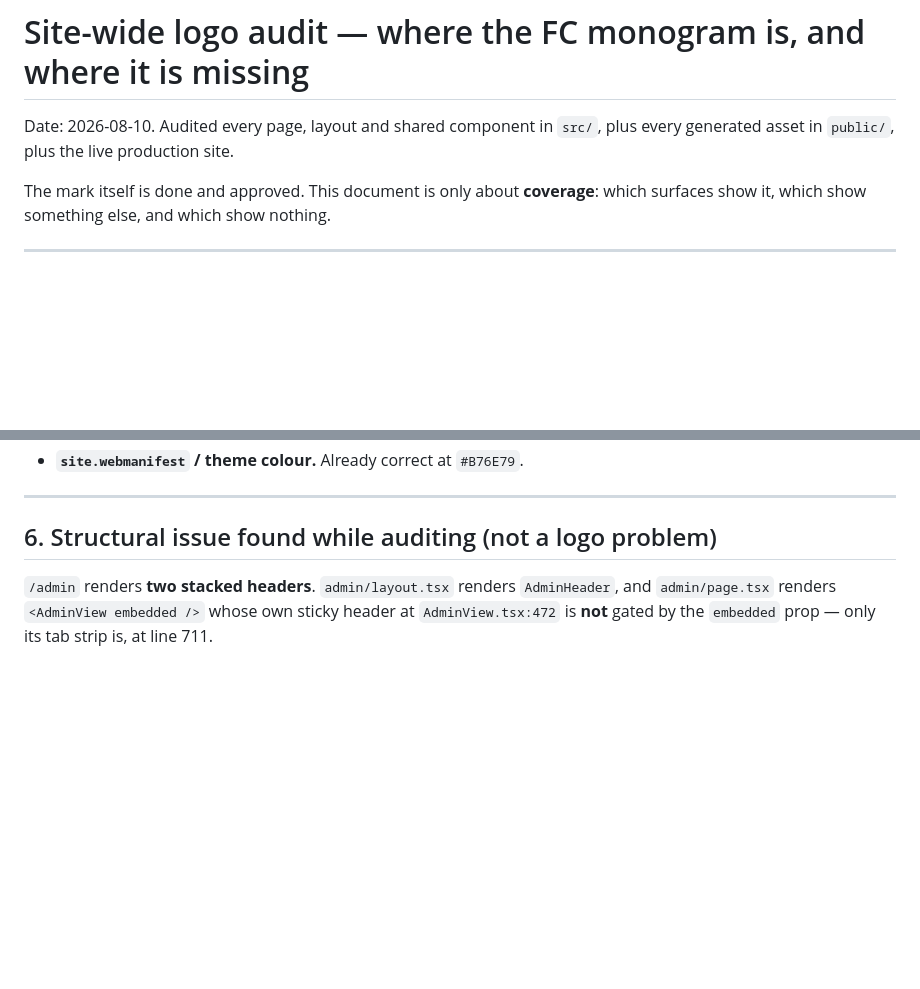
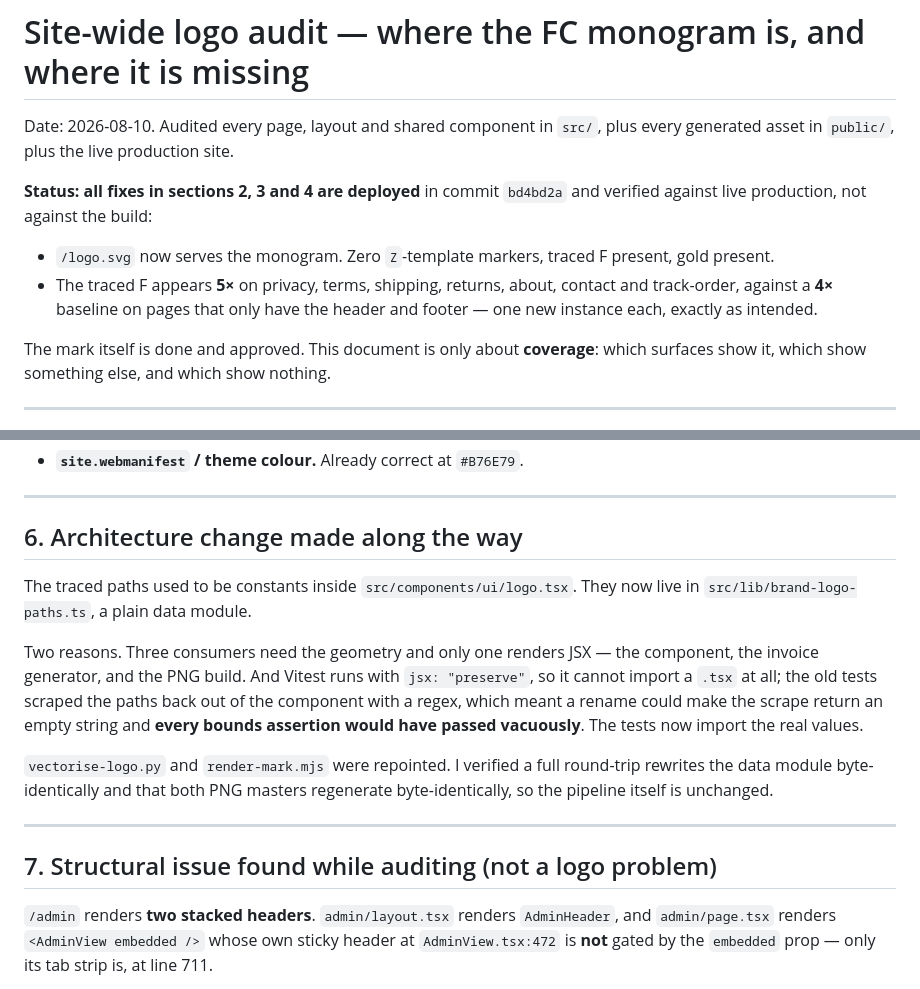
Before and after one commit to TuyishimireElissa/FreedomCosmeticShop, a Markdown page: LOGO_EMBED_AUDIT.md, 2 parts joined by grey strips. Drawn GitHub-style; blank space fills up the shorter version.

```diff
--- a/LOGO_EMBED_AUDIT.md
+++ b/LOGO_EMBED_AUDIT.md
@@ -2,6 +2,15 @@
 
 Date: 2026-08-10. Audited every page, layout and shared component in `src/`,
 plus every generated asset in `public/`, plus the live production site.
+
+**Status: all fixes in sections 2, 3 and 4 are deployed** in commit `bd4bd2a`
+and verified against live production, not against the build:
+
+- `/logo.svg` now serves the monogram. Zero `Z`-template markers, traced F
+  present, gold present.
+- The traced F appears **5×** on privacy, terms, shipping, returns, about,
+  contact and track-order, against a **4×** baseline on pages that only have
+  the header and footer — one new instance each, exactly as intended.
 
 The mark itself is done and approved. This document is only about **coverage**:
 which surfaces show it, which show something else, and which show nothing.
@@ -107,7 +132,25 @@ Recording these so the decision is not silently revisited:
 
 ---
 
-## 6. Structural issue found while auditing (not a logo problem)
+## 6. Architecture change made along the way
+
+The traced paths used to be constants inside `src/components/ui/logo.tsx`.
+They now live in `src/lib/brand-logo-paths.ts`, a plain data module.
+
+Two reasons. Three consumers need the geometry and only one renders JSX — the
+component, the invoice generator, and the PNG build. And Vitest runs with
+`jsx: "preserve"`, so it cannot import a `.tsx` at all; the old tests scraped
+the paths back out of the component with a regex, which meant a rename could
+make the scrape return an empty string and **every bounds assertion would have
+passed vacuously**. The tests now import the real values.
+
+`vectorise-logo.py` and `render-mark.mjs` were repointed. I verified a full
+round-trip rewrites the data module byte-identically and that both PNG masters
+regenerate byte-identically, so the pipeline itself is unchanged.
+
+---
+
+## 7. Structural issue found while auditing (not a logo problem)
 
 `/admin` renders **two stacked headers**. `admin/layout.tsx` renders
 `AdminHeader`, and `admin/page.tsx` renders `<AdminView embedded />` whose own
```
Also changed, not shown: other parts of LOGO_EMBED_AUDIT.md (+29 -13 lines).
